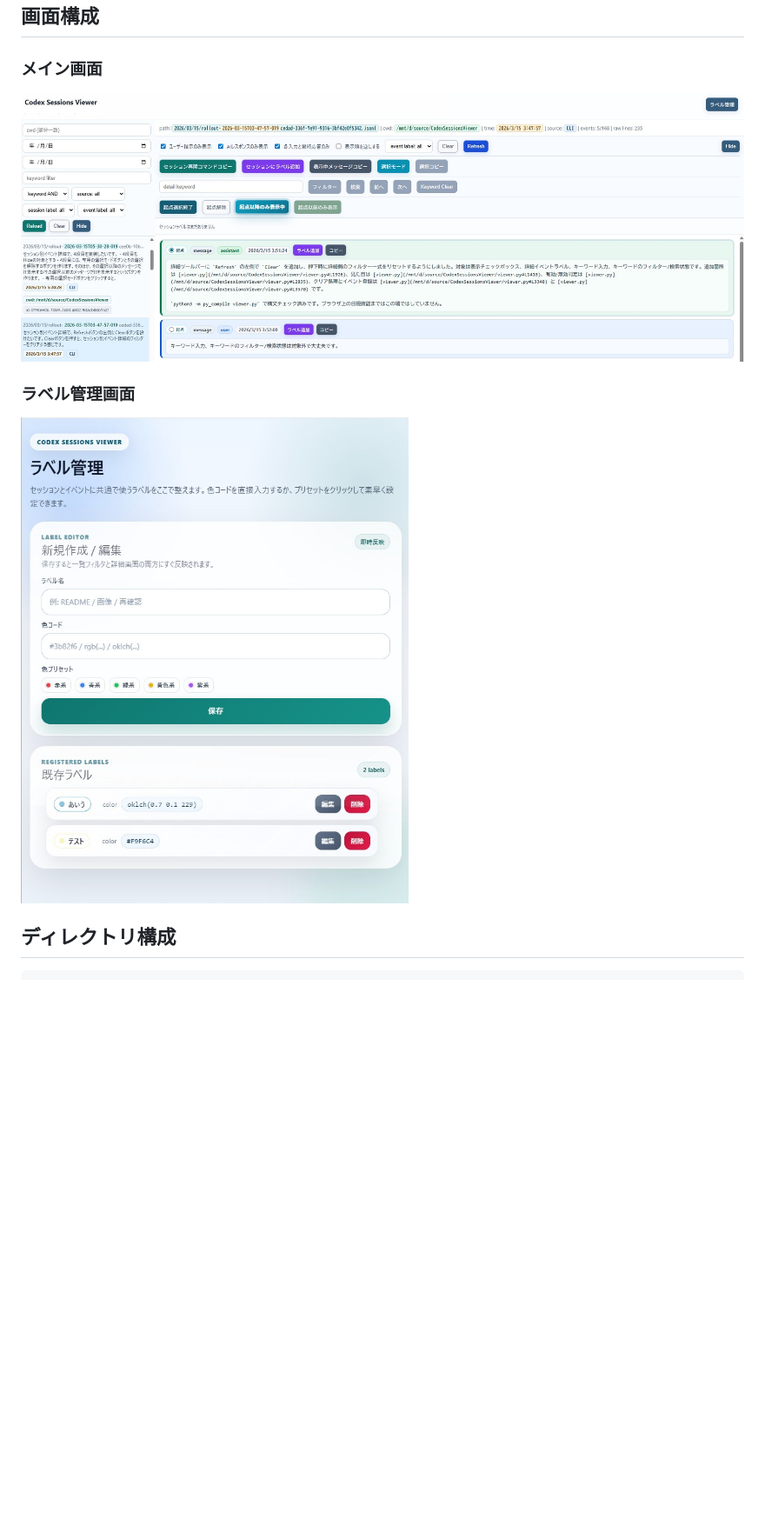
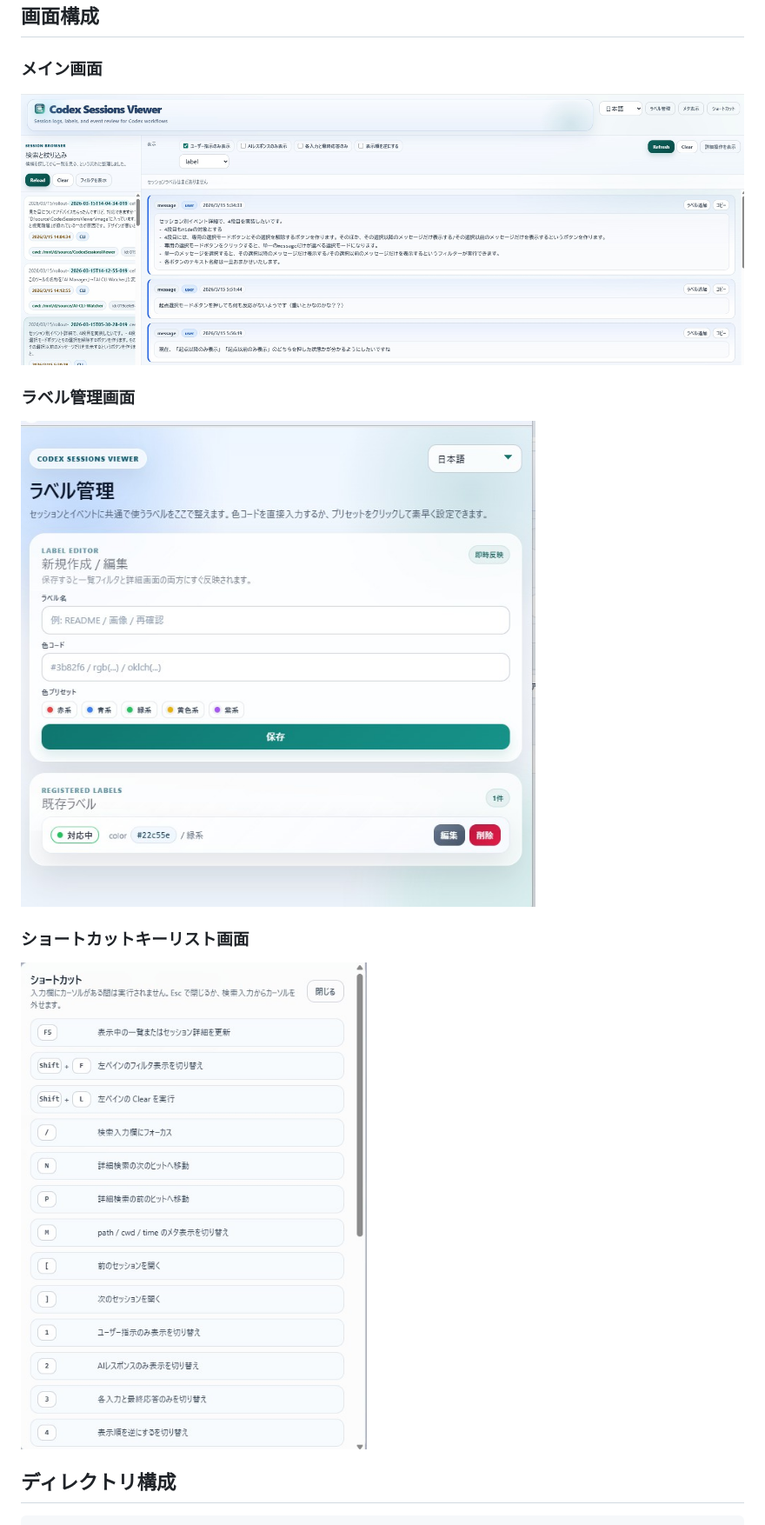
Before and after one commit to ochtum/CodexSessionsViewer, a Markdown page: README.md, the part around the change. Shown at 87% size. Rendered like a GitHub page; pictures changed too: image/00001.jpg, image/00002.jpg, image/00003.jpg (added); blank space fills up the shorter version.

```diff
--- a/README.md
+++ b/README.md
@@ -18,6 +18,10 @@ WSL 側と Windows 側の両方にセッションがある場合は、両方を
 ### ラベル管理画面
 
 ![image](/image/00002.jpg)
+
+### ショートカットキーリスト画面
+
+![image](/image/00003.jpg)
 
 ## ディレクトリ構成
 
```
Also changed, not shown: 2 other files.
